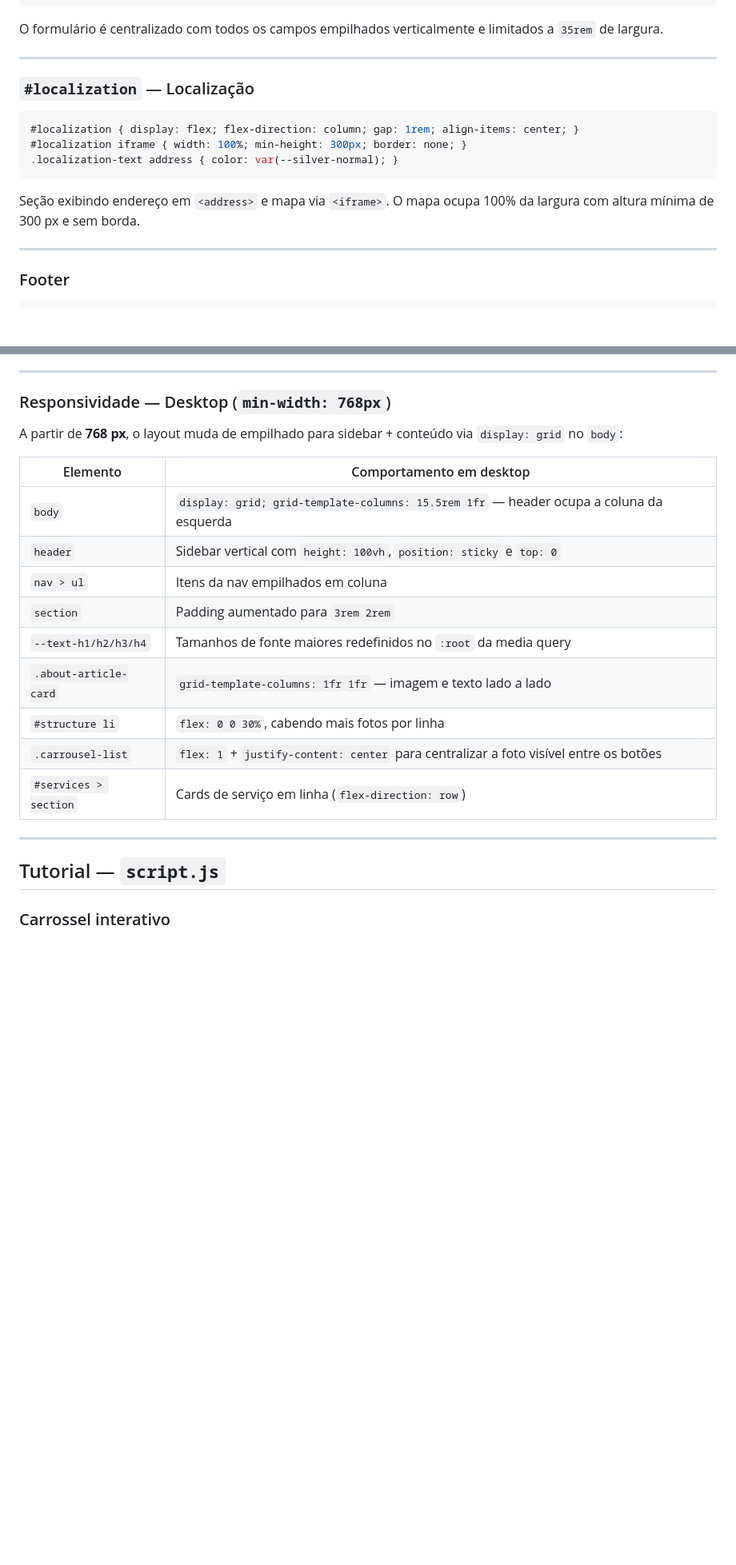
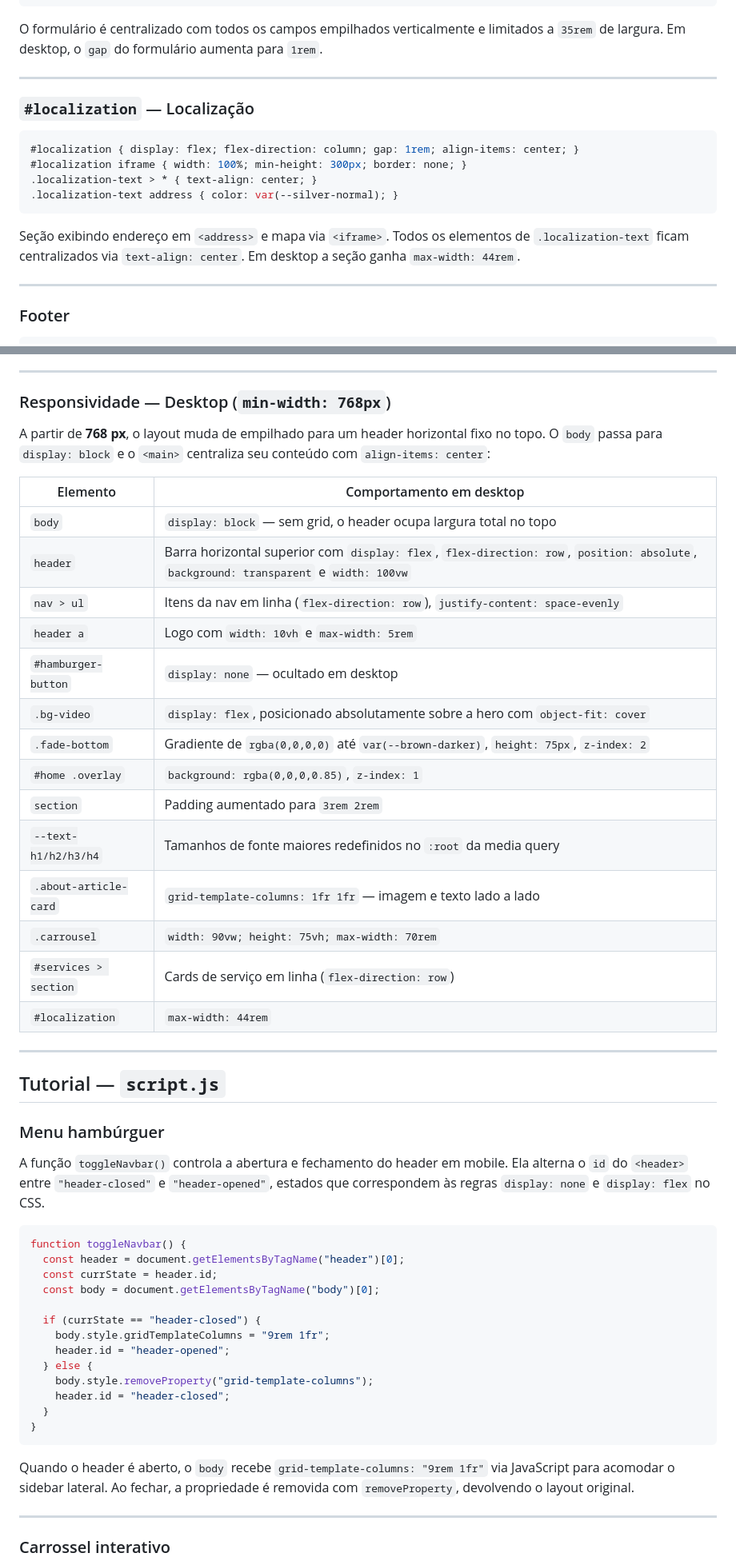
Before and after one commit to joaquimrafael/webMobile_2026_01, a Markdown page: README.md, 2 parts joined by grey strips. Shown at 80% size. Drawn GitHub-style; blank space fills up the shorter version.

````diff
--- a/README.md
+++ b/README.md
@@ -433,7 +474,7 @@ Em mobile, os cards são empilhados verticalmente. Em desktop (`#services > sect
 #contact-us button        { margin-top: 1rem; }
 ```
 
-O formulário é centralizado com todos os campos empilhados verticalmente e limitados a `35rem` de largura.
+O formulário é centralizado com todos os campos empilhados verticalmente e limitados a `35rem` de largura. Em desktop, o `gap` do formulário aumenta para `1rem`.
 
 ---
 
@@ -442,10 +483,11 @@ O formulário é centralizado com todos os campos empilhados verticalmente e lim
 ```css
 #localization { display: flex; flex-direction: column; gap: 1rem; align-items: center; }
 #localization iframe { width: 100%; min-height: 300px; border: none; }
+.localization-text > * { text-align: center; }
 .localization-text address { color: var(--silver-normal); }
 ```
 
-Seção exibindo endereço em `<address>` e mapa via `<iframe>`. O mapa ocupa 100% da largura com altura mínima de 300 px e sem borda.
+Seção exibindo endereço em `<address>` e mapa via `<iframe>`. Todos os elementos de `.localization-text` ficam centralizados via `text-align: center`. Em desktop a seção ganha `max-width: 44rem`.
 
 ---
 
@@ -466,23 +508,52 @@ Links centralizados com `flex-wrap`, permitindo quebra de linha em telas pequena
 
 ### Responsividade — Desktop (`min-width: 768px`)
 
-A partir de **768 px**, o layout muda de empilhado para sidebar + conteúdo via `display: grid` no `body`:
+A partir de **768 px**, o layout muda de empilhado para um header horizontal fixo no topo. O `body` passa para `display: block` e o `<main>` centraliza seu conteúdo com `align-items: center`:
 
 | Elemento | Comportamento em desktop |
 |----------|--------------------------|
-| `body` | `display: grid; grid-template-columns: 15.5rem 1fr` — header ocupa a coluna da esquerda |
-| `header` | Sidebar vertical com `height: 100vh`, `position: sticky` e `top: 0` |
-| `nav > ul` | Itens da nav empilhados em coluna |
+| `body` | `display: block` — sem grid, o header ocupa largura total no topo |
+| `header` | Barra horizontal superior com `display: flex`, `flex-direction: row`, `position: absolute`, `background: transparent` e `width: 100vw` |
+| `nav > ul` | Itens da nav em linha (`flex-direction: row`), `justify-content: space-evenly` |
+| `header a` | Logo com `width: 10vh` e `max-width: 5rem` |
+| `#hamburger-button` | `display: none` — ocultado em desktop |
+| `.bg-video` | `display: flex`, posicionado absolutamente sobre a hero com `object-fit: cover` |
+| `.fade-bottom` | Gradiente de `rgba(0,0,0,0)` até `var(--brown-darker)`, `height: 75px`, `z-index: 2` |
+| `#home .overlay` | `background: rgba(0,0,0,0.85)`, `z-index: 1` |
 | `section` | Padding aumentado para `3rem 2rem` |
 | `--text-h1/h2/h3/h4` | Tamanhos de fonte maiores redefinidos no `:root` da media query |
 | `.about-article-card` | `grid-template-columns: 1fr 1fr` — imagem e texto lado a lado |
-| `#structure li` | `flex: 0 0 30%`, cabendo mais fotos por linha |
-| `.carrousel-list` | `flex: 1` + `justify-content: center` para centralizar a foto visível entre os botões |
+| `.carrousel` | `width: 90vw; height: 75vh; max-width: 70rem` |
 | `#services > section` | Cards de serviço em linha (`flex-direction: row`) |
+| `#localization` | `max-width: 44rem` |
 
 ---
 
 ## Tutorial — `script.js`
+
+### Menu hambúrguer
+
+A função `toggleNavbar()` controla a abertura e fechamento do header em mobile. Ela alterna o `id` do `<header>` entre `"header-closed"` e `"header-opened"`, estados que correspondem às regras `display: none` e `display: flex` no CSS.
+
+```js
+function toggleNavbar() {
+  const header = document.getElementsByTagName("header")[0];
+  const currState = header.id;
+  const body = document.getElementsByTagName("body")[0];
+
+  if (currState == "header-closed") {
+    body.style.gridTemplateColumns = "9rem 1fr";
+    header.id = "header-opened";
+  } else {
+    body.style.removeProperty("grid-template-columns");
+    header.id = "header-closed";
+  }
+}
+```
+
+Quando o header é aberto, o `body` recebe `grid-template-columns: "9rem 1fr"` via JavaScript para acomodar o sidebar lateral. Ao fechar, a propriedade é removida com `removeProperty`, devolvendo o layout original.
+
+---
 
 ### Carrossel interativo
 
````
Also changed, not shown: other parts of README.md (+76 -35 lines).
